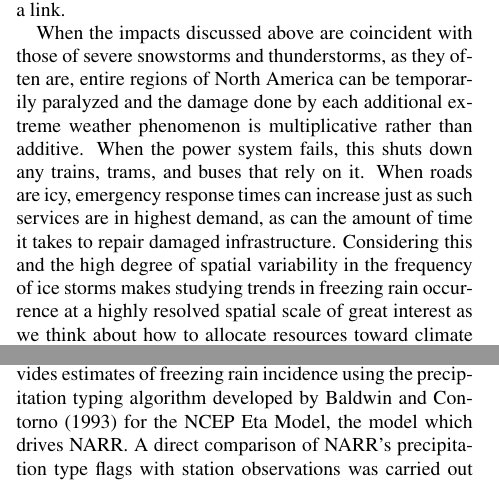
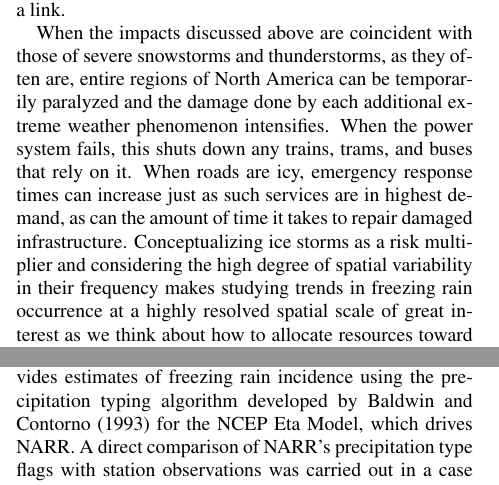
Before and after one commit to mattirish/freezing_rain_trends_paper, a LaTeX document (amspaper.tex): two parts of the columns of pages 2 and 3 of 15, joined at a grey line, cut so that both start at the same text. Compiled offline with pdfLaTeX.

Commit message:
Wednesday weathery waxings

```diff
--- a/amspaper.tex
+++ b/amspaper.tex
@@ -108,7 +108,7 @@ Over the past several decades, single storms in the northeastern U.S. and the Gr
 
 Damage to natural systems by the presence of glaze ice has also been documented, mainly in regard to forest management and damage to vegetation that wildlife relies on for food and shelter \citep{pellikka2000modelling,proulx2001relationship}. Experience also suggests that floods due to ice jams on partially thawed rivers and lakes can be worsened due to increased ice accumulation from freezing rain, although we were unable to find any study evaluating such a link.
 
-When the impacts discussed above are coincident with those of severe snowstorms and thunderstorms, as they often are, entire regions of North America can be temporarily paralyzed and the damage done by each additional extreme weather phenomenon is multiplicative rather than additive. When the power system fails, this shuts down any trains, trams, and buses that rely on it. When roads are icy, emergency response times can increase just as such services are in highest demand, as can the amount of time it takes to repair damaged infrastructure. Considering this and the high degree of spatial variability in the frequency of ice storms makes studying trends in freezing rain occurrence at a highly resolved spatial scale of great interest as we think about how to allocate resources toward climate change adaptation at a regional and local scale.
+When the impacts discussed above are coincident with those of severe snowstorms and thunderstorms, as they often are, entire regions of North America can be temporarily paralyzed and the damage done by each additional extreme weather phenomenon intensifies. When the power system fails, this shuts down any trains, trams, and buses that rely on it. When roads are icy, emergency response times can increase just as such services are in highest demand, as can the amount of time it takes to repair damaged infrastructure. Conceptualizing ice storms as a risk multiplier and considering the high degree of spatial variability in their frequency makes studying trends in freezing rain occurrence at a highly resolved spatial scale of great interest as we think about how to allocate resources toward climate change adaptation at a regional and local scale.
 
 \subsection{Changes in ice storm frequency}
 Ice storms often form narrow, predominantly latitudinal bands just south of the 0\degree C isotherm across the regions they affect, bounded by snow to the north and rain to the south. These bands are expected to shift northward as the climate continues to warm \citep{cheng2011possible,lambert2011simulated}. It is intuitive how this would occur as the 0\degree C isotherm migrates toward Earth's poles, but this notion is complicated by the fact that freezing rain is triggered under several different synoptic conditions and its occurrence is heavily influenced by local topography and proximity to large bodies of water such as the Great Lakes and the Atlantic Ocean. It is further obfuscated when we consider that any trend in freezing rain frequency and intensity is not just defined by changes in the phase of precipitation but also in the overall amount of precipitation, which could either reinforce or counteract the former influence. As \citet{lubchenco2012extreme} noted while serving as top administrators of the National Oceanic and Atmospheric Administration (NOAA), ice storms ranked at the bottom amongst extreme weather phenomena in our knowledge of the physical factors influencing their formation, reliable data concerning their frequency and intensity, and our understanding of any role humans may have on those factors now and in the future.
@@ -126,7 +126,7 @@ These changes in climate dynamics are compared with those previously linked to h
 \section{Data}
 The study area was defined similarly to that of \citet{cortinas2000climatology}, but reaching further eastward, from 96\degree W to 72\degree W and 38\degree N to 50\degree N. Data were collected for all U.S. states that border the Great Lakes---Illinois, Indiana, Michigan, Minnesota, New York, Ohio, Pennsylvania, and Wisconsin---plus Iowa and the Canadian provinces of Ontario and Quebec.
 
-One regional reanalysis with high vertical resolution, the North American Regional Reanalysis (NARR), provides estimates of freezing rain incidence using the precipitation typing algorithm developed by \citet{baldwin1993development} for the NCEP Eta Model, the model which drives NARR. A direct comparison of NARR's precipitation type flags with station observations was carried out in a case study of a 1990 event that affected the South-Central U.S. by \citet{blunden2011138}, indicating that NARR estimates are unreliable predictors of station observations. This was attributed in part to the fact that NARR reports only one precipitation type at each grid cell in every three-hourly product. Models originally developed to identify winter precipitation types for numerical weather prediction (such as those described by \citet{cortinas2002probabilistic} and \citet{mullens2017multialgorithm}) have been applied to reanalysis outputs with mixed results. A recent example is the model described by \citet{kamarainen2017method}, which compares vertical profiles of relative humidity and temperature with regionally-calibrated threshold values to identify likely precipitation type. The model achieved a 36-year spatially-averaged correlation with weather station observations of 0.93 over all of Europe, but comparing results at individual grid cells containing weather stations with freezing rain observations, the model yielded a mean correlation of only 0.44. This exemplifies the drawback of such approaches: modeling each of the two formation processes leading to freezing rain and discerning them from other precipitation types, ice pellets in particular, is difficult even with a high vertical resolution \citep{reeves2014sources}. In addition, the influence of topography and proximity to bodies of water occurs at a highly localized scale that may not be properly reflected when averaged into a grid cell. Considering all these limitation, temporally consistent direct observations from weather stations offer the most reliable means of assessing the true distribution of freezing rain.
+One regional reanalysis with high vertical resolution, the North American Regional Reanalysis (NARR), provides estimates of freezing rain incidence using the precipitation typing algorithm developed by \citet{baldwin1993development} for the NCEP Eta Model, which drives NARR. A direct comparison of NARR's precipitation type flags with station observations was carried out in a case study of a 1990 event that affected the South-Central U.S. by \citet{blunden2011138}, indicating that NARR estimates are unreliable predictors of station observations. This was attributed in part to the fact that NARR reports only one precipitation type at each grid cell in every three-hourly product. Models originally developed to identify winter precipitation types for numerical weather prediction (such as those described by \citet{cortinas2002probabilistic} and \citet{mullens2017multialgorithm}) have been applied to reanalysis outputs with mixed results. A recent example is the model described by \citet{kamarainen2017method}, which compares vertical profiles of relative humidity and temperature with regionally-calibrated threshold values to identify likely precipitation type. The model achieved a 36-year spatially-averaged correlation with weather station observations of 0.93 over all of Europe, but comparing results at individual grid cells containing weather stations with freezing rain observations, the model yielded a mean correlation of only 0.44. This exemplifies the drawback of such approaches: modeling each of the two formation processes leading to freezing rain and discerning them from other precipitation types, ice pellets in particular, is difficult even with a high vertical resolution \citep{reeves2014sources}. In addition, the influence of topography and proximity to bodies of water occurs at a highly localized scale that may not be properly reflected when averaged into a grid cell. Considering all these limitation, temporally consistent direct observations from weather stations offer the most reliable means of assessing the true distribution of freezing rain.
 
 The primary data for this paper are freezing rain observations from hourly surface weather reports that are part of the Integrated Surface Database (ISD), maintained by the National Centers for Environmental Data \citep{smith2011integrated}. Although these direct surface observations likely provide a more reliable assessment of the true distribution of freezing rain than observations from reanalysis models or cooperative stations (which may be unreliable and subject to more severe reporting biases between stations), their use in trend analysis is made difficult by instrumentation changes in the observational record. The often-highly localized nature of freezing rain formation also severely limits the extent to which observations at each station can be assumed to be regionally representative. Observations span from 1976 to 2014 and include data from human observers, the Automated Weather Observing System, the Automated Surface Observing System (ASOS), and automated stations managed by Environment and Climate Change Canada.
 
```
